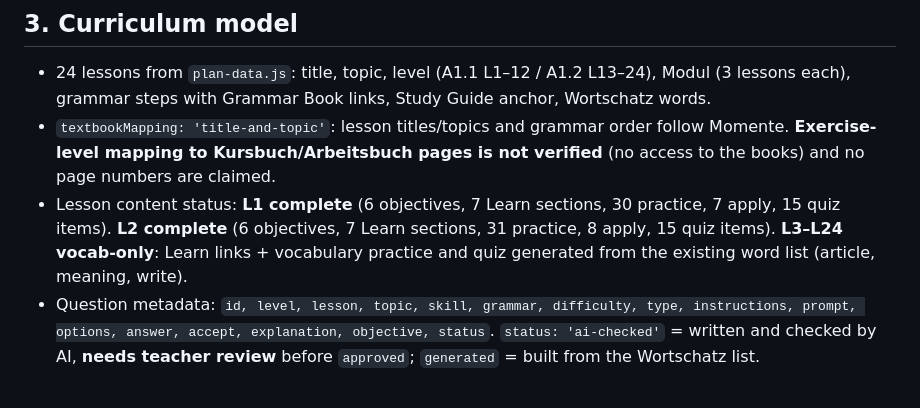
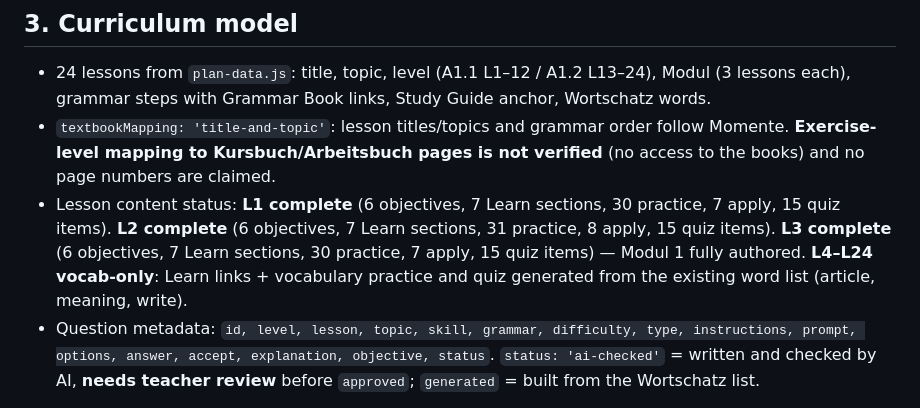
Before and after one commit to ifti6650/german-a1, a Markdown page: docs/PLATFORM.md, the part around the change. GitHub-like rendering.

```diff
--- a/docs/PLATFORM.md
+++ b/docs/PLATFORM.md
@@ -38,7 +38,7 @@ Pages: `index.html` (dashboard + existing tools/plan), `course.html`, `lesson.ht
 
 * 24 lessons from `plan-data.js`: title, topic, level (A1.1 L1–12 / A1.2 L13–24), Modul (3 lessons each), grammar steps with Grammar Book links, Study Guide anchor, Wortschatz words.
 * `textbookMapping: 'title-and-topic'`: lesson titles/topics and grammar order follow Momente. **Exercise-level mapping to Kursbuch/Arbeitsbuch pages is not verified** (no access to the books) and no page numbers are claimed.
-* Lesson content status: **L1 complete** (6 objectives, 7 Learn sections, 30 practice, 7 apply, 15 quiz items). **L2 complete** (6 objectives, 7 Learn sections, 31 practice, 8 apply, 15 quiz items). **L3–L24 vocab-only**: Learn links + vocabulary practice and quiz generated from the existing word list (article, meaning, write).
+* Lesson content status: **L1 complete** (6 objectives, 7 Learn sections, 30 practice, 7 apply, 15 quiz items). **L2 complete** (6 objectives, 7 Learn sections, 31 practice, 8 apply, 15 quiz items). **L3 complete** (6 objectives, 7 Learn sections, 30 practice, 7 apply, 15 quiz items) — Modul 1 fully authored. **L4–L24 vocab-only**: Learn links + vocabulary practice and quiz generated from the existing word list (article, meaning, write).
 * Question metadata: `id, level, lesson, topic, skill, grammar, difficulty, type, instructions, prompt, options, answer, accept, explanation, objective, status`. `status: 'ai-checked'` = written and checked by AI, **needs teacher review** before `approved`; `generated` = built from the Wortschatz list.
 
 **Content plan for L2–L24** (same template as `lessons/l01.js`): objectives (4–6), Learn (5–7 sections linked to the Grammar Book step), Practice (~25–30), Apply (2 listening, 2 reading, 1 writing, 1–2 speaking), Quiz (15, no overlap with Practice). Add the file, add a `<script src="lessons/lNN.js">` to the page template + `sw.js`; `tests/engine.test.js` validates every item automatically.
```
